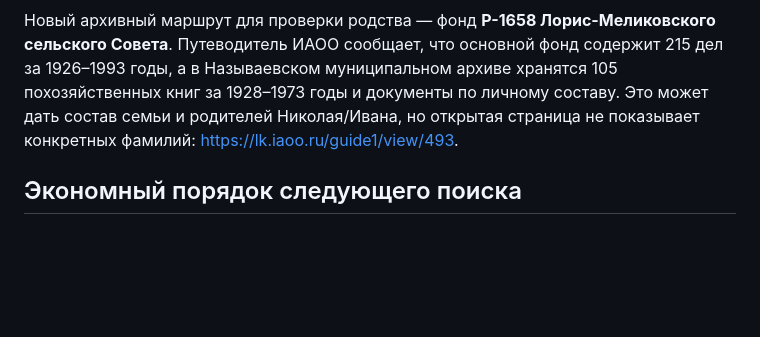
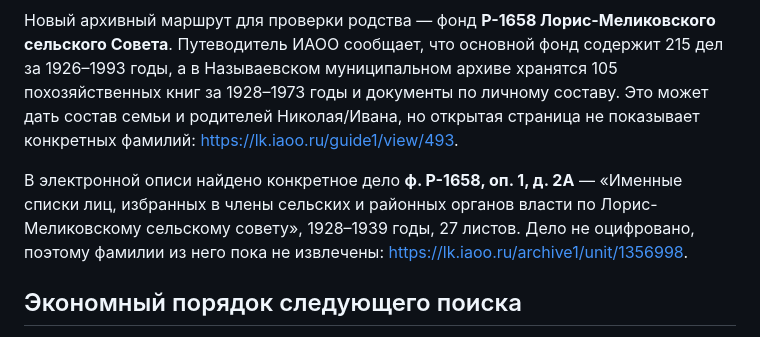
Before and after one commit to deprav1/rodoslovnaya, a Markdown page: docs/research/2026-10-07-family-documents.md, the part around the change. Rendered like a GitHub page; blank space fills up the shorter version.

```diff
--- a/docs/research/2026-10-07-family-documents.md
+++ b/docs/research/2026-10-07-family-documents.md
@@ -159,6 +159,12 @@
 показывает конкретных фамилий:
 <https://lk.iaoo.ru/guide1/view/493>.
 
+В электронной описи найдено конкретное дело **ф. Р-1658, оп. 1, д. 2А** —
+«Именные списки лиц, избранных в члены сельских и районных органов власти по
+Лорис-Меликовскому сельскому совету», 1928–1939 годы, 27 листов. Дело не
+оцифровано, поэтому фамилии из него пока не извлечены:
+<https://lk.iaoo.ru/archive1/unit/1356998>.
+
 ## Экономный порядок следующего поиска
 
 - **Шаг 1:** получить более резкую фотографию страницы с датой Людмилы и
```
Also changed, not shown: docs/research/2026-09-20-current-evidence-audit.md (+5 -0 lines).
